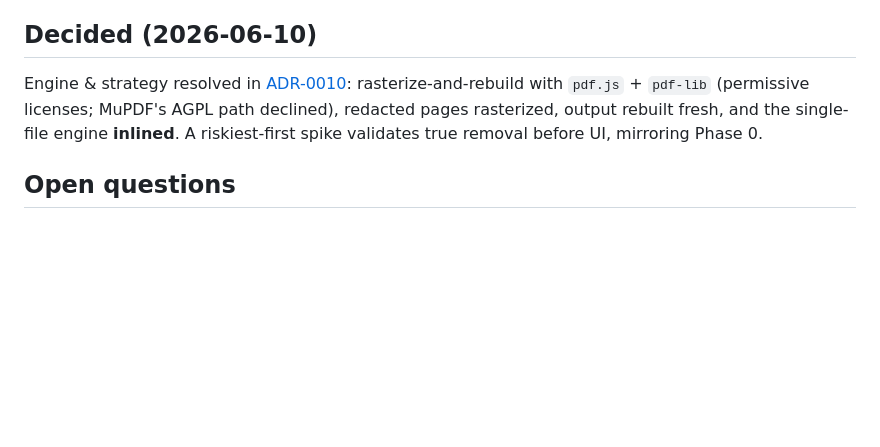
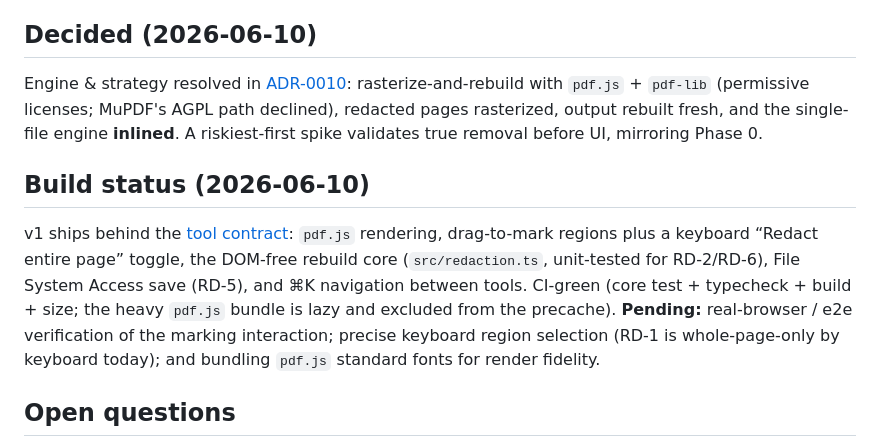
Before and after one commit to qosmytek/cove, a Markdown page: docs/features/09-pdf-redactor.md, the part around the change. GitHub-like rendering; blank space fills up the shorter version.

```diff
--- a/docs/features/09-pdf-redactor.md
+++ b/docs/features/09-pdf-redactor.md
@@ -81,6 +81,15 @@ rasterize-and-rebuild with `pdf.js` + `pdf-lib` (permissive licenses; MuPDF's AG
 redacted pages rasterized, output rebuilt fresh, and the single-file engine **inlined**. A
 riskiest-first spike validates true removal before UI, mirroring Phase 0.
 
+## Build status (2026-06-10)
+v1 ships behind the [tool contract](../engineering/adding-a-tool.md): `pdf.js` rendering, drag-to-mark
+regions plus a keyboard “Redact entire page” toggle, the DOM-free rebuild core (`src/redaction.ts`,
+unit-tested for RD-2/RD-6), File System Access save (RD-5), and ⌘K navigation between tools. CI-green
+(core test + typecheck + build + size; the heavy `pdf.js` bundle is lazy and excluded from the precache).
+**Pending:** real-browser / e2e verification of the marking interaction; precise keyboard region
+selection (RD-1 is whole-page-only by keyboard today); and bundling `pdf.js` standard fonts for render
+fidelity.
+
 ## Open questions
 - **Text-preserving redaction** (keep a searchable layer on redacted pages) — revisit MuPDF-WASM *iff*
   licensing clears, or a permissive content-aware path matures.
```
Also changed, not shown: docs/product/roadmap.md (+5 -1 lines).
